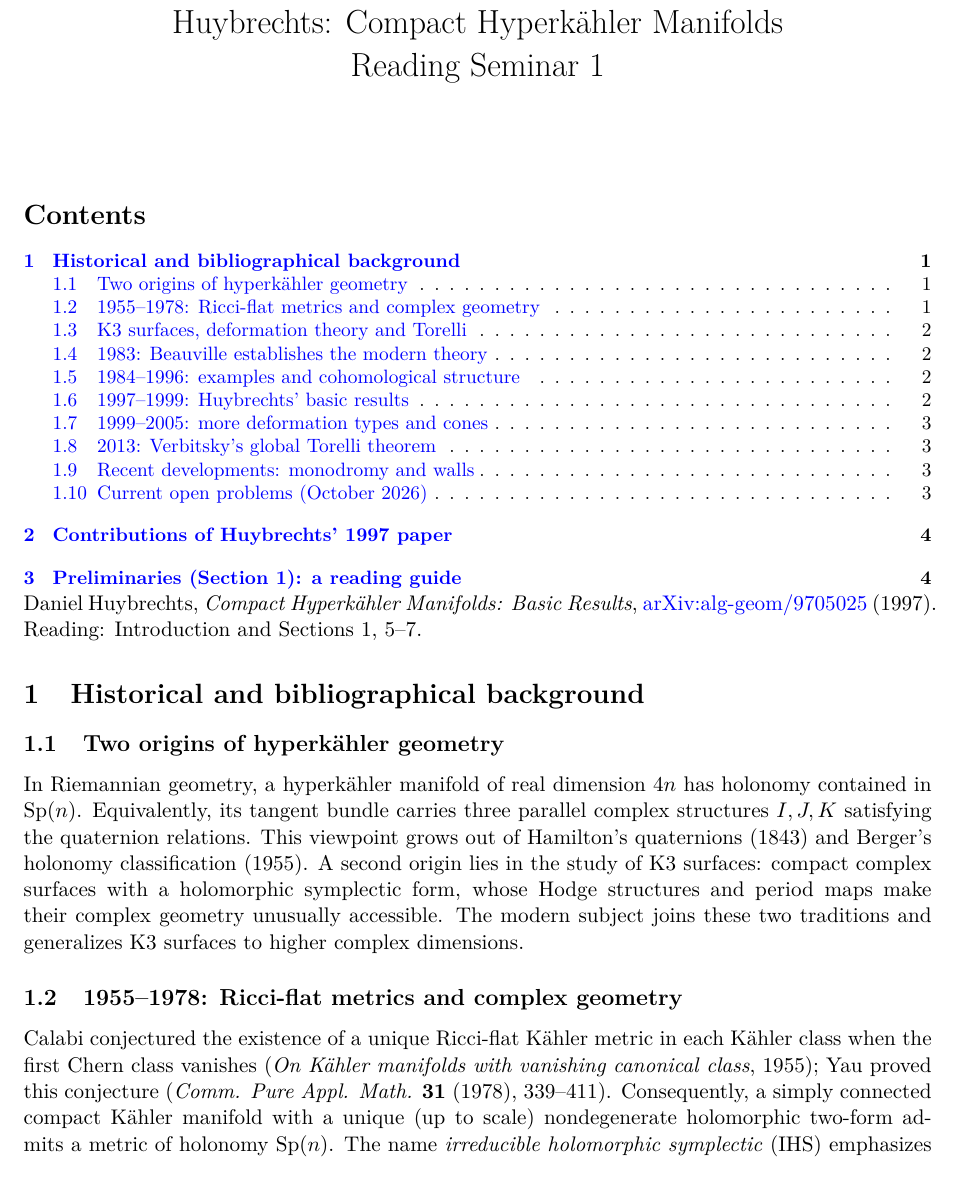
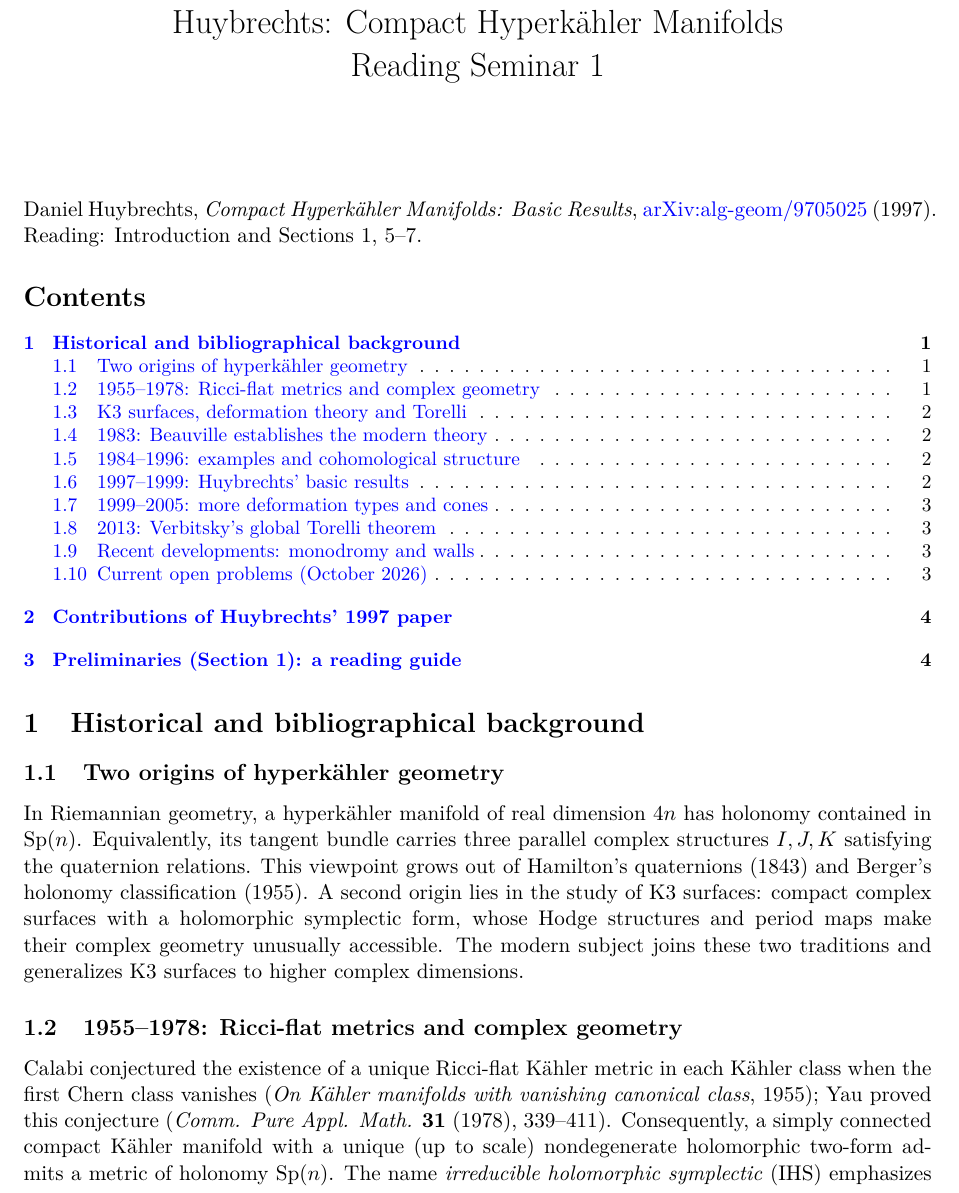
Before and after one commit to danimalabares/tmp, a LaTeX document (reading-seminar-1/notes/reading-seminar-1.tex): part of page 1 of 5, cut so that both start at the same text. Compiled offline with pdfLaTeX.

Commit message:
Place Huybrechts bibliographic intro before table of contents

```diff
--- a/reading-seminar-1/notes/reading-seminar-1.tex
+++ b/reading-seminar-1/notes/reading-seminar-1.tex
@@ -8,13 +8,14 @@
 \date{}
 \begin{document}
 \maketitle
-{\small\tableofcontents}
 
 \noindent
 Daniel Huybrechts, \emph{Compact Hyperk\"ahler Manifolds:
 Basic Results}, \href{https://arxiv.org/abs/alg-geom/9705025}
 {arXiv:alg-geom/9705025} (1997).
 Reading: Introduction and Sections~1, 5--7.
+
+{\small\tableofcontents}
 
 \section{Historical and bibliographical background}
 
```
